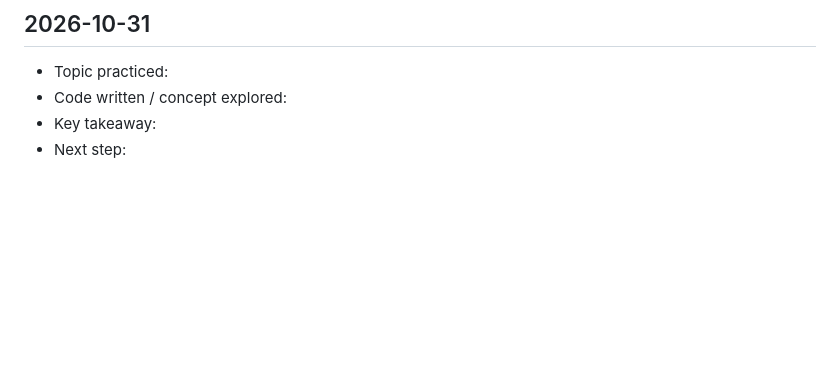
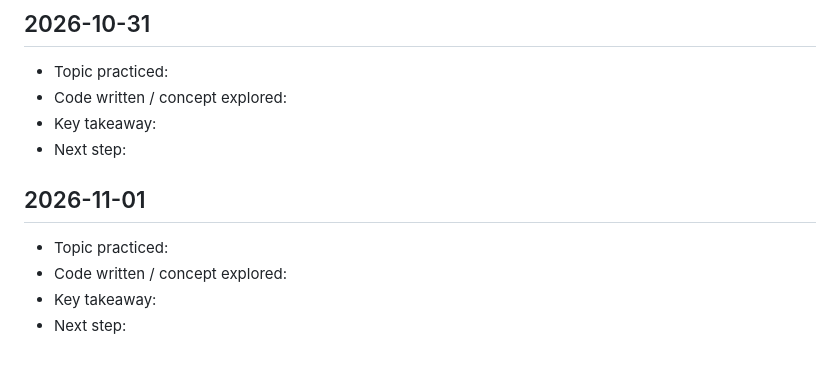
Before and after one commit to saicharitharegala-star/Python_learnings, a Markdown page: DAILY_LOG.md, the part around the change. Rendered like a GitHub page; blank space fills up the shorter version.

Commit message:
chore: daily Python learning entry for 2026-11-01 [skip ci]

```diff
--- a/DAILY_LOG.md
+++ b/DAILY_LOG.md
@@ -275,3 +275,10 @@ This file is updated automatically every day to track consistent learning activi
 - Code written / concept explored:
 - Key takeaway:
 - Next step:
+
+## 2026-11-01
+
+- Topic practiced:
+- Code written / concept explored:
+- Key takeaway:
+- Next step:
```
